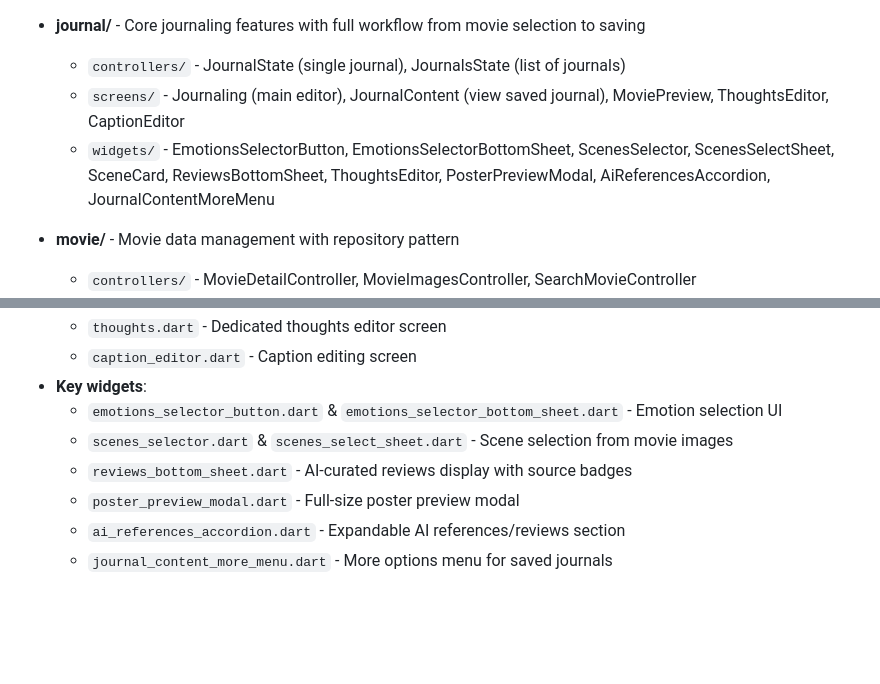
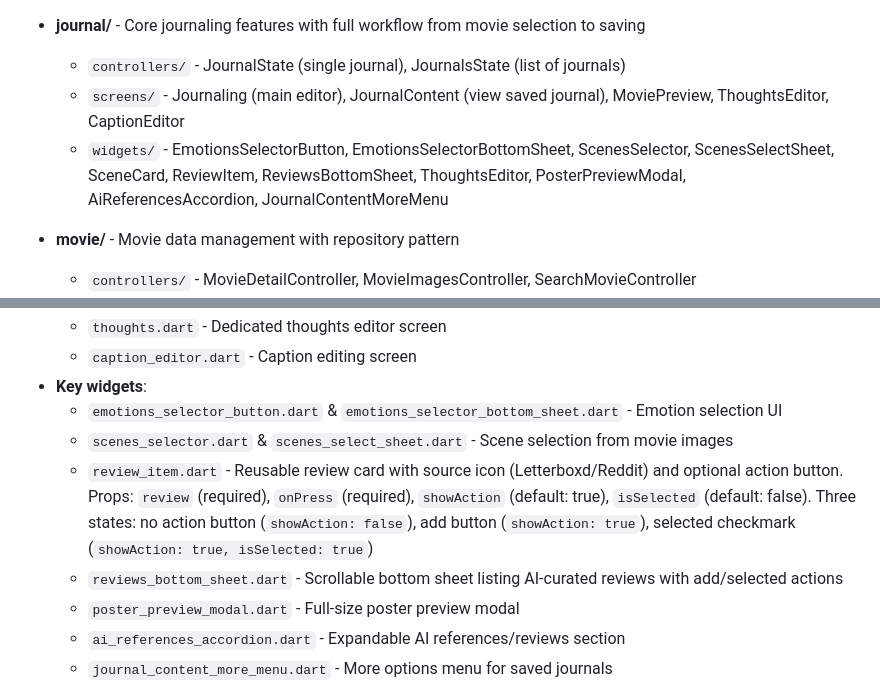
Before and after one commit to isaackwok/movie_journal, a Markdown page: CLAUDE.md, 2 parts joined by grey strips. GitHub-like rendering; blank space fills up the shorter version.

Commit message:
docs: document extracted ReviewItem widget and scrollable reviews bottom sheet
Co-Authored-By: Claude Opus 4.5 <noreply@anthropic.com>

```diff
--- a/CLAUDE.md
+++ b/CLAUDE.md
@@ -60,7 +60,7 @@ The app follows a feature-based architecture where each feature is self-containe
 - **journal/** - Core journaling features with full workflow from movie selection to saving
   - `controllers/` - JournalState (single journal), JournalsState (list of journals)
   - `screens/` - Journaling (main editor), JournalContent (view saved journal), MoviePreview, ThoughtsEditor, CaptionEditor
-  - `widgets/` - EmotionsSelectorButton, EmotionsSelectorBottomSheet, ScenesSelector, ScenesSelectSheet, SceneCard, ReviewsBottomSheet, ThoughtsEditor, PosterPreviewModal, AiReferencesAccordion, JournalContentMoreMenu
+  - `widgets/` - EmotionsSelectorButton, EmotionsSelectorBottomSheet, ScenesSelector, ScenesSelectSheet, SceneCard, ReviewItem, ReviewsBottomSheet, ThoughtsEditor, PosterPreviewModal, AiReferencesAccordion, JournalContentMoreMenu
 
 - **movie/** - Movie data management with repository pattern
   - `controllers/` - MovieDetailController, MovieImagesController, SearchMovieController
@@ -281,7 +281,8 @@ feature_name/
 - **Key widgets**:
   - `emotions_selector_button.dart` & `emotions_selector_bottom_sheet.dart` - Emotion selection UI
   - `scenes_selector.dart` & `scenes_select_sheet.dart` - Scene selection from movie images
-  - `reviews_bottom_sheet.dart` - AI-curated reviews display with source badges
+  - `review_item.dart` - Reusable review card with source icon (Letterboxd/Reddit) and optional action button. Props: `review` (required), `onPress` (required), `showAction` (default: true), `isSelected` (default: false). Three states: no action button (`showAction: false`), add button (`showAction: true`), selected checkmark (`showAction: true, isSelected: true`)
+  - `reviews_bottom_sheet.dart` - Scrollable bottom sheet listing AI-curated reviews with add/selected actions
   - `poster_preview_modal.dart` - Full-size poster preview modal
   - `ai_references_accordion.dart` - Expandable AI references/reviews section
   - `journal_content_more_menu.dart` - More options menu for saved journals
```
